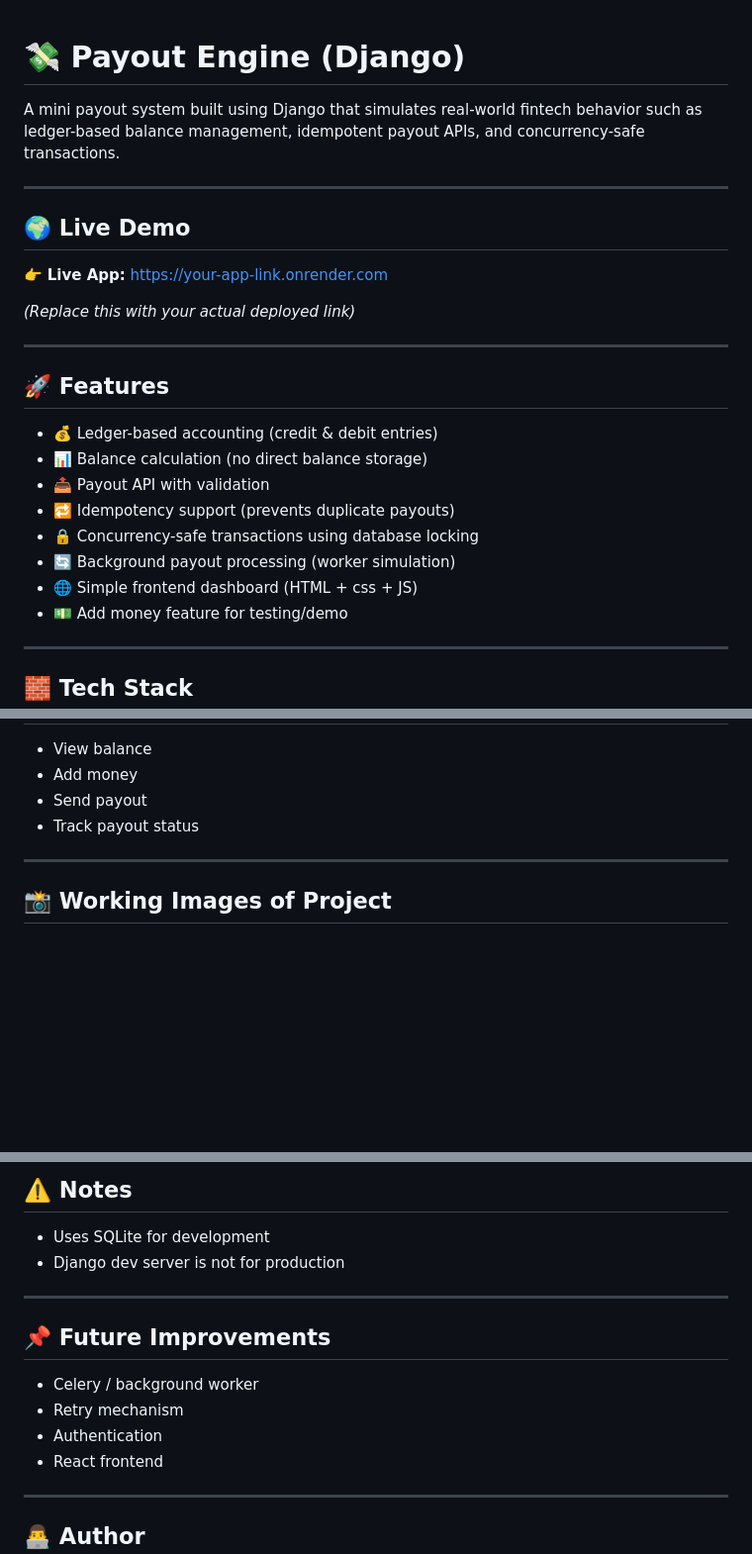
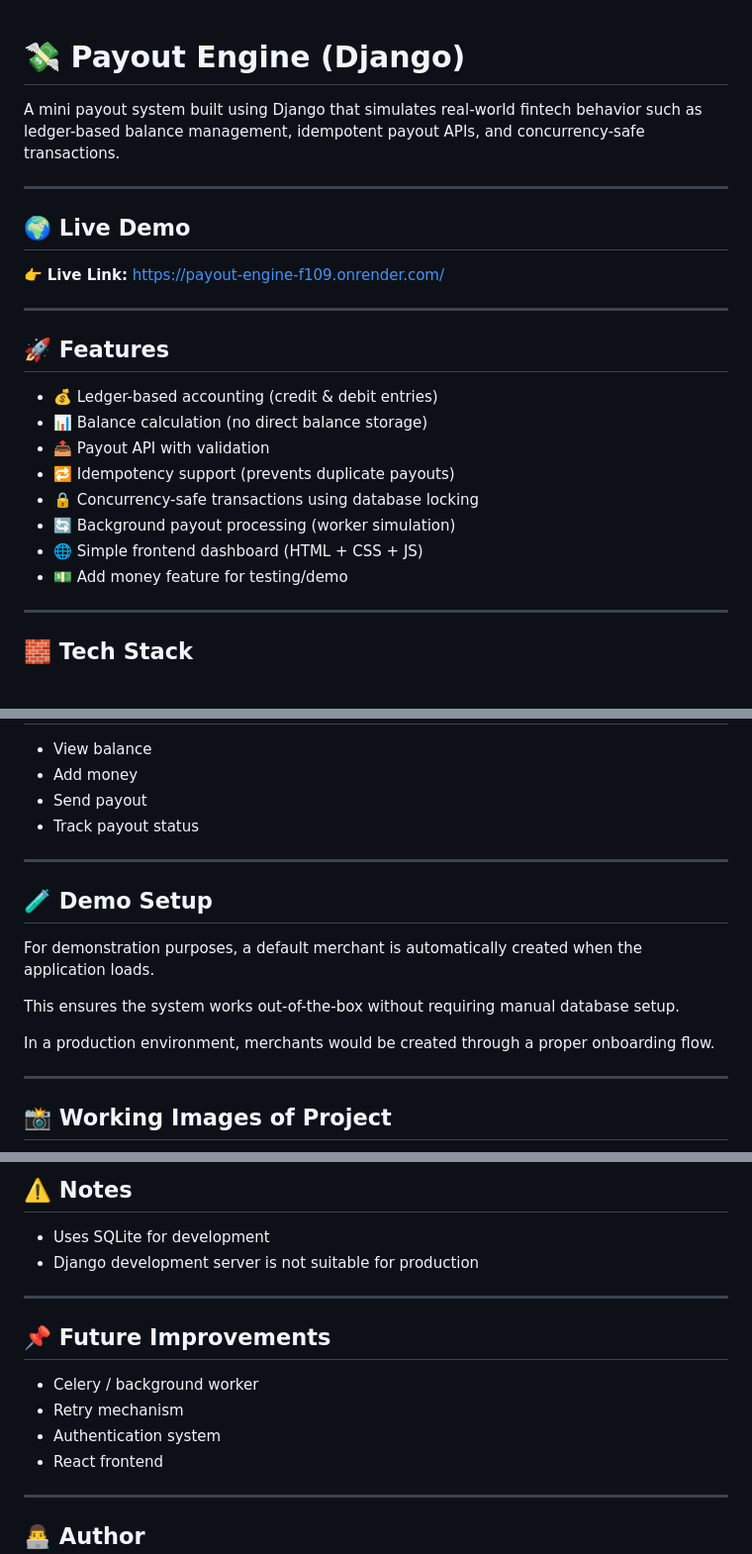
Before and after one commit to Deshishiva/payout-engine, a Markdown page: README.md, 3 parts joined by grey strips. Shown at 99% size. Drawn GitHub-style; blank space fills up the shorter version.

Commit message:
updated README with demo setup and live link

```diff
--- a/README.md
+++ b/README.md
@@ -1,5 +1,3 @@
-
-
 # 💸 Payout Engine (Django)
 
 A mini payout system built using Django that simulates real-world fintech behavior such as ledger-based balance management, idempotent payout APIs, and concurrency-safe transactions.
@@ -8,9 +6,7 @@ A mini payout system built using Django that simulates real-world fintech behavi
 
 ## 🌍 Live Demo
 
-👉 **Live App:** https://your-app-link.onrender.com
-
-*(Replace this with your actual deployed link)*
+👉 **Live Link:** https://payout-engine-f109.onrender.com/
 
 ---
 
@@ -22,7 +18,7 @@ A mini payout system built using Django that simulates real-world fintech behavi
 * 🔁 Idempotency support (prevents duplicate payouts)
 * 🔒 Concurrency-safe transactions using database locking
 * 🔄 Background payout processing (worker simulation)
-* 🌐 Simple frontend dashboard (HTML + css + JS)
+* 🌐 Simple frontend dashboard (HTML + CSS + JS)
 * 💵 Add money feature for testing/demo
 
 ---
@@ -186,6 +176,16 @@ python manage.py process_payouts
 
 ---
 
+## 🧪 Demo Setup
+
+For demonstration purposes, a default merchant is automatically created when the application loads.
+
+This ensures the system works out-of-the-box without requiring manual database setup.
+
+In a production environment, merchants would be created through a proper onboarding flow.
+
+---
+
 ## 📸 Working Images of Project
 
 <p align="center">
@@ -202,7 +202,7 @@ python manage.py process_payouts
 ## ⚠️ Notes
 
 * Uses SQLite for development
-* Django dev server is not for production
+* Django development server is not suitable for production
 
 ---
 
@@ -210,7 +210,7 @@ python manage.py process_payouts
 
 * Celery / background worker
 * Retry mechanism
-* Authentication
+* Authentication system
 * React frontend
 
 ---
```
Also changed, not shown: other parts of README.md (+1 -7 lines).
